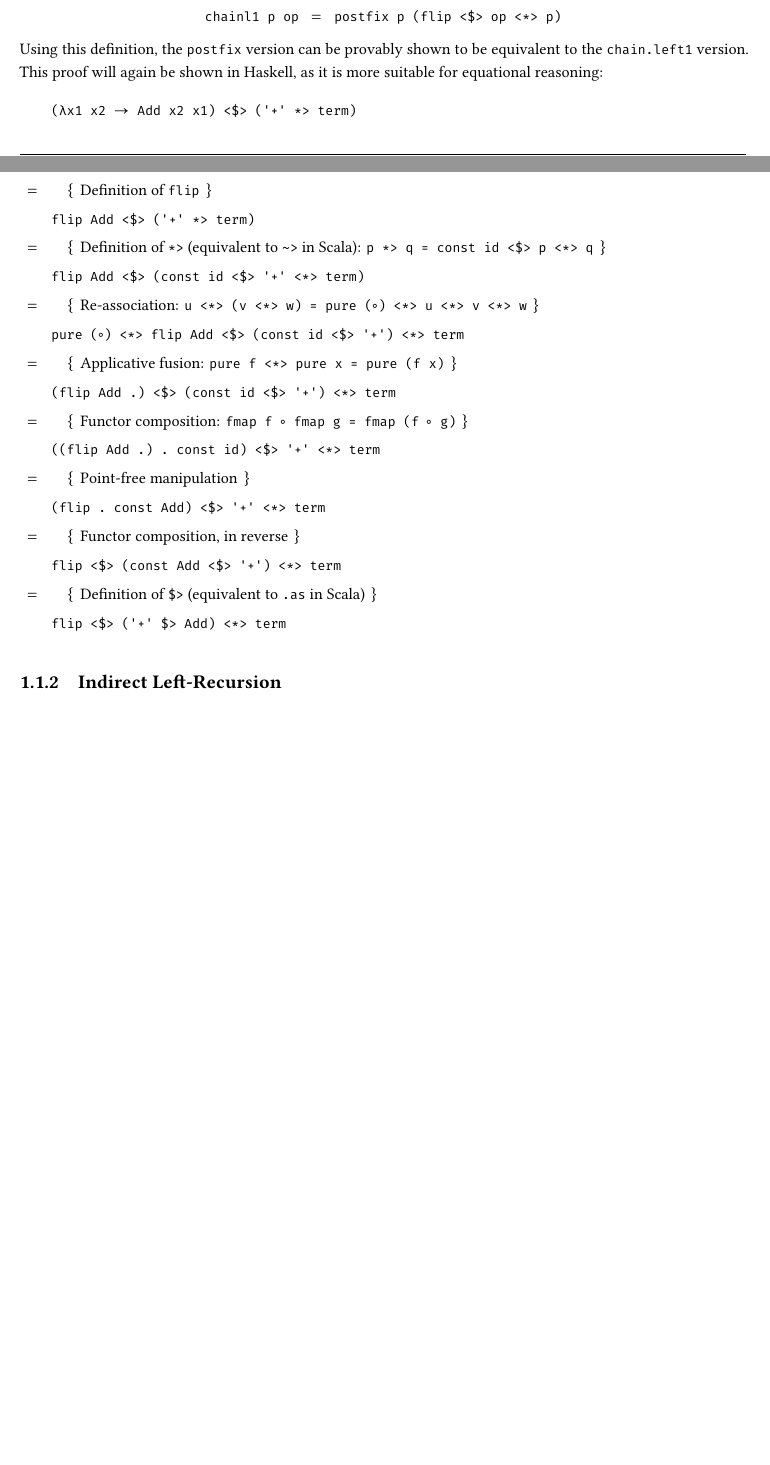
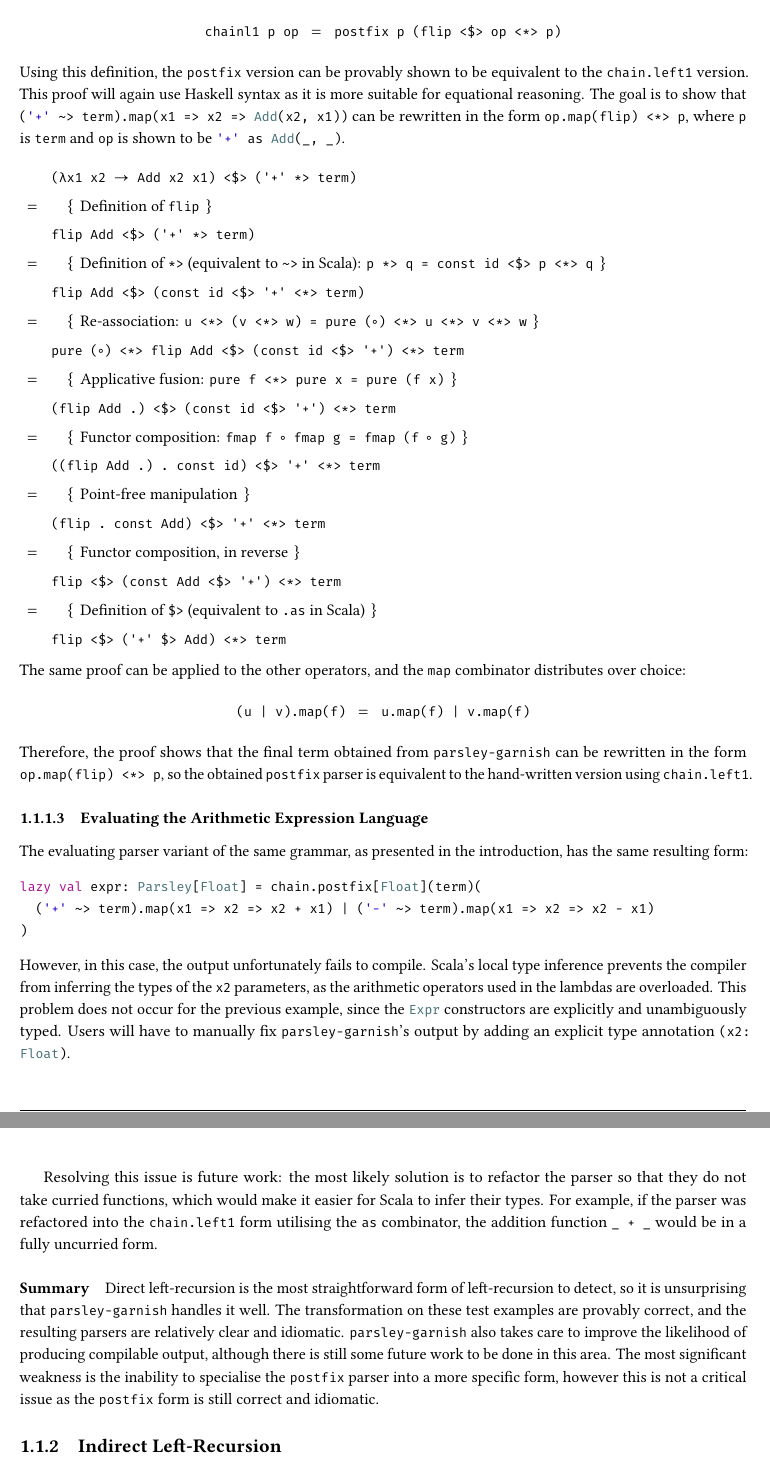
Before and after one commit to roccojiang/parsley-garnish-report, a LaTeX document (src/evaluation/evaluation.tex): two parts of pages 2 and 3 of 4 before the commit and two parts of pages 3 and 4 of 4 after it, joined at a grey line, cut so that both start at the same text, the shorter picture padded with empty space. The pictures show the PDF file src/evaluation/evaluation.pdf that the author committed with the source.

Commit message:
write faster smh

```diff
--- a/src/evaluation/evaluation.tex
+++ b/src/evaluation/evaluation.tex
@@ -72,7 +75,8 @@ This example highlights some subtle points that \texttt{parsley-garnish} conside
   \item The type ascription \scala{chain.postfix[Expr]} is not always necessary, although in this case it is actually required to help Scala correctly unify the types expected by the combinator. Since \texttt{parsley-garnish} cannot typecheck its outputs, it always includes this type ascription to boost Scala's type inference.
   \item The original parser used the \emph{Implicit Conversions} pattern to elide the \scala{string} combinator, but \texttt{parsley-garnish} re-introduces the explicit \scala{string} combinator in its output. This is intentional -- Scala 2 has trouble with implicit conversions in certain positions, such as in this case where \scala{"+".map(...)} would not compile. \texttt{parsley-garnish} attempts to add the explicit combinator back in cases like this, although in general it will respect the original style the parser was written in.
 \end{itemize}
-%
+
+\subsubsection{Arithmetic Expression Language}
 As a larger-scale example, the left-associative arithmetic operators from \cref{sec:background-parsers} are also defined in a directly left-recursive manner.
 Recall how the hand-written version using \scala{chain.left1} was presented:
 \begin{minted}{scala}
@@ -92,4 +96,3 @@ This also manages to successfully compile, and is relatively clear to read.
 However, it does highlight a current shortcoming of the left-recursion rule: left-recursive parsers can only be transformed into the most generalised \scala{postfix} form, which may not always be the most optimal choice of combinator.
 In this case, the \scala{chain.left1} combinator would've been a more appropriate choice; even better would be the \scala{precedence} combinator, since the grammar forms multiple layers of expression operators.
 
-\scala{chain.left1} can be defined in terms of \scala{postfix}~\cite{willis_parsley_2024}.
@@ -100,7 +105,8 @@ The only major difference in syntax is that Haskell uses \haskell{<$>} for the \
 \end{equation*}
 %
 Using this definition, the \scala{postfix} version can be provably shown to be equivalent to the \scala{chain.left1} version.
-This proof will again be shown in Haskell, as it is more suitable for equational reasoning:
+This proof will again use Haskell syntax as it is more suitable for equational reasoning.
+The goal is to show that \scala{('+' ~> term).map(x1 => x2 => Add(x2, x1))} can be rewritten in the form \scala{op.map(flip) <*> p}, where \scala{p} is \scala{term} and \scala{op} is shown to be \scala{'+' as Add(_, _)}.
 \begin{lstlisting}
     (\x1 x2 -> Add x2 x1) <$> ('+' *> term)
 % \proofstep{Definition of \texttt{flip}} %
@@ -120,8 +126,35 @@ This proof will again be shown in Haskell, as it is more suitable for equational
 % \proofstep{Definition of \texttt{\$>}  (equivalent to \texttt{.as} in Scala)} %
     flip <$> ('+' $> Add) <*> term
 \end{lstlisting}
+%
+The same proof can be applied to the other operators, and the \scala{map} combinator distributes over choice:
+\begin{equation*}
+\text{\scala{(u | v).map(f)}} \enspace = \enspace \text{\scala{u.map(f) | v.map(f)}}
+\end{equation*}
+%
+Therefore, the proof shows that the final term obtained from \texttt{parsley-garnish} can be rewritten in the form \scala{op.map(flip) <*> p}, so the obtained \scala{postfix} parser is equivalent to the hand-written version using \scala{chain.left1}.
 
-% TODO; future work to somwhoew factor these out
+\subsubsection{Evaluating the Arithmetic Expression Language}
+The evaluating parser variant of the same grammar, as presented in the introduction, has the same resulting form:
+\begin{minted}{scala}
+lazy val expr: Parsley[Float] = chain.postfix[Float](term)(
+  ('+' ~> term).map(x1 => x2 => x2 + x1) | ('-' ~> term).map(x1 => x2 => x2 - x1)
+)
+\end{minted}
+%
+However, in this case, the output unfortunately fails to compile.
+Scala's local type inference prevents the compiler from inferring the types of the \scala{x2} parameters, as the arithmetic operators used in the lambdas are overloaded.
+This problem does not occur for the previous example, since the \scala{Expr} constructors are explicitly and unambiguously typed.
+Users will have to manually fix \texttt{parsley-garnish}'s output by adding an explicit type annotation \scala{(x2: Float)}.
+
+Resolving this issue is future work: the most likely solution is to refactor the parser so that they do not take curried functions, which would make it easier for Scala to infer their types.
+For example, if the parser was refactored into the \scala{chain.left1} form utilising the \scala{as} combinator, the addition function \scala{_ + _} would be in a fully uncurried form.
+
+\paragraph{Summary}
+Direct left-recursion is the most straightforward form of left-recursion to detect, so it is unsurprising that \texttt{parsley-garnish} handles it well.
+The transformation on these test examples are provably correct, and the resulting parsers are relatively clear and idiomatic.
+\texttt{parsley-garnish} also takes care to improve the likelihood of producing compilable output, although there is still some future work to be done in this area.
+The most significant weakness is the inability to specialise the \scala{postfix} parser into a more specific form, however this is not a critical issue as the \scala{postfix} form is still correct and idiomatic.
 
 \subsection{Indirect Left-Recursion}
 Indirect left-recursion is more subtle and tricky to spot, since the parser's reference to itself takes more than one step to reach.
```
Also changed, not shown: src/conclusion/conclusion.tex (+2 -0 lines), src/conclusion/conclusion.pdf, src/evaluation/evaluation.pdf, src/evaluation/evaluation.tex (13 more changed lines).
